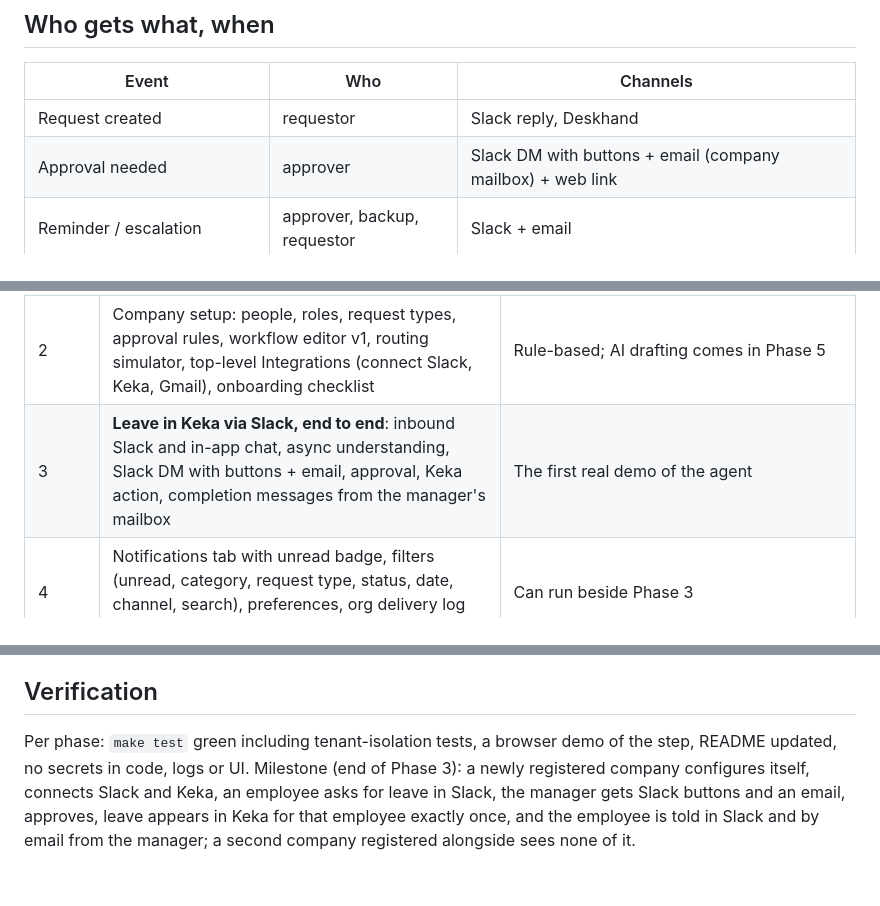
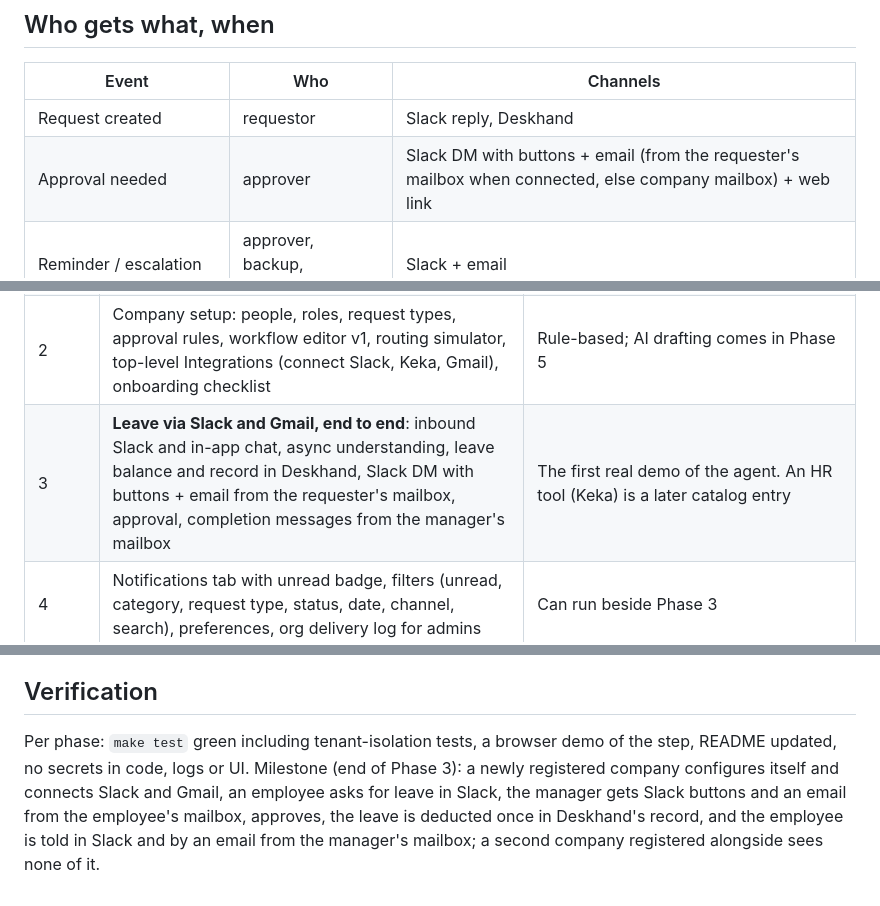
Before and after one commit to AzizPithawala/deskhand, a Markdown page: docs/AGENT_PLATFORM_PLAN.md, 3 parts joined by grey strips. Drawn GitHub-style.

```diff
--- a/docs/AGENT_PLATFORM_PLAN.md
+++ b/docs/AGENT_PLATFORM_PLAN.md
@@ -56,7 +59,7 @@ Company side: an admin registers the company, configures people, roles, request
 | Event | Who | Channels |
 |---|---|---|
 | Request created | requestor | Slack reply, Deskhand |
-| Approval needed | approver | Slack DM with buttons + email (company mailbox) + web link |
+| Approval needed | approver | Slack DM with buttons + email (from the requester's mailbox when connected, else company mailbox) + web link |
 | Reminder / escalation | approver, backup, requestor | Slack + email |
 | Approved or rejected (with reason) | requestor | Slack + email from the approver's mailbox (fallback: company mailbox) |
 | Action done (for example leave applied) | requestor | Slack + email |
@@ -72,7 +75,7 @@ Employee: Ask, My requests, Notifications. Approver: + Needs you. Admin: + Peopl
 | 0 | **Branch, then spikes (real calls, no product code)** | See below. Each result recorded in `docs/VIASOCKET_FACTS.md`; a spike that fails changes the plan, it is not worked around |
 | 1 | Multi-tenant foundation and accounts: `org_id` everywhere, migrations, registration, login, sessions, invites, access roles, `actor_id` removed, demo mode kept behind a flag | Also the isolation test harness |
 | 2 | Company setup: people, roles, request types, approval rules, workflow editor v1, routing simulator, top-level Integrations (connect Slack, Keka, Gmail), onboarding checklist | Rule-based; AI drafting comes in Phase 5 |
-| 3 | **Leave in Keka via Slack, end to end**: inbound Slack and in-app chat, async understanding, Slack DM with buttons + email, approval, Keka action, completion messages from the manager's mailbox | The first real demo of the agent |
+| 3 | **Leave via Slack and Gmail, end to end**: inbound Slack and in-app chat, async understanding, leave balance and record in Deskhand, Slack DM with buttons + email from the requester's mailbox, approval, completion messages from the manager's mailbox | The first real demo of the agent. An HR tool (Keka) is a later catalog entry |
 | 4 | Notifications tab with unread badge, filters (unread, category, request type, status, date, channel, search), preferences, org delivery log for admins | Can run beside Phase 3 |
 | 5 | Generalise: more catalog actions (a ticketing tool such as Jira, equipment manual tasks, HR sync of people and managers), AI-assisted workflow drafting, My connections for personal mailboxes | Each new action needs its own spike |
 | 6 | Enterprise hardening: Postgres and backups, background worker, MFA, SSO, SCIM, encryption of stored connection ids, rate limits, observability, optional Table mirror | Before onboarding real companies |
@@ -97,4 +100,4 @@ Org-level credentials act for people only inside admin-defined workflows and onl
 3. Stop and wait. Phase 0 spikes need your Slack and Keka test access, so I will ask before any real call.
 
 ## Verification
-Per phase: `make test` green including tenant-isolation tests, a browser demo of the step, README updated, no secrets in code, logs or UI. Milestone (end of Phase 3): a newly registered company configures itself, connects Slack and Keka, an employee asks for leave in Slack, the manager gets Slack buttons and an email, approves, leave appears in Keka for that employee exactly once, and the employee is told in Slack and by email from the manager; a second company registered alongside sees none of it.
+Per phase: `make test` green including tenant-isolation tests, a browser demo of the step, README updated, no secrets in code, logs or UI. Milestone (end of Phase 3): a newly registered company configures itself and connects Slack and Gmail, an employee asks for leave in Slack, the manager gets Slack buttons and an email from the employee's mailbox, approves, the leave is deducted once in Deskhand's record, and the employee is told in Slack and by an email from the manager's mailbox; a second company registered alongside sees none of it.
```
Also changed, not shown: other parts of docs/AGENT_PLATFORM_PLAN.md (+11 -8 lines).
